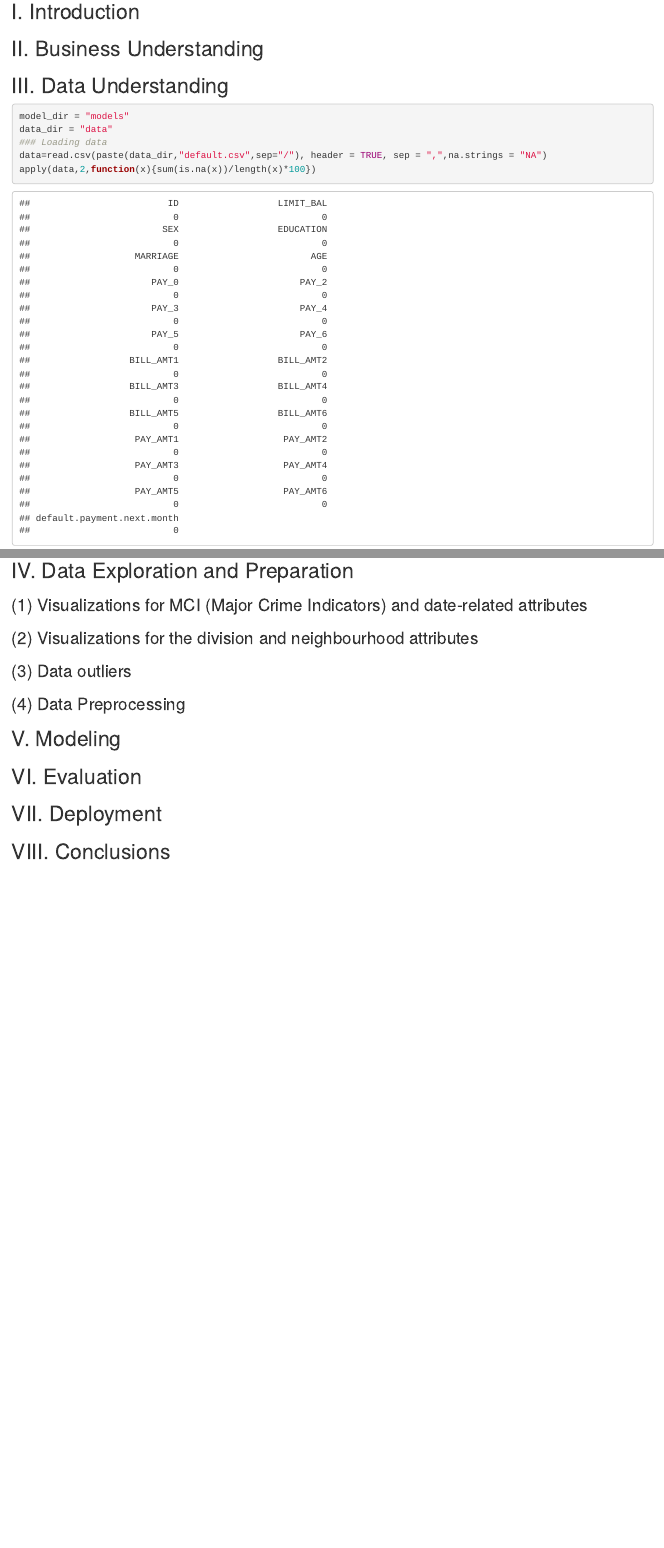
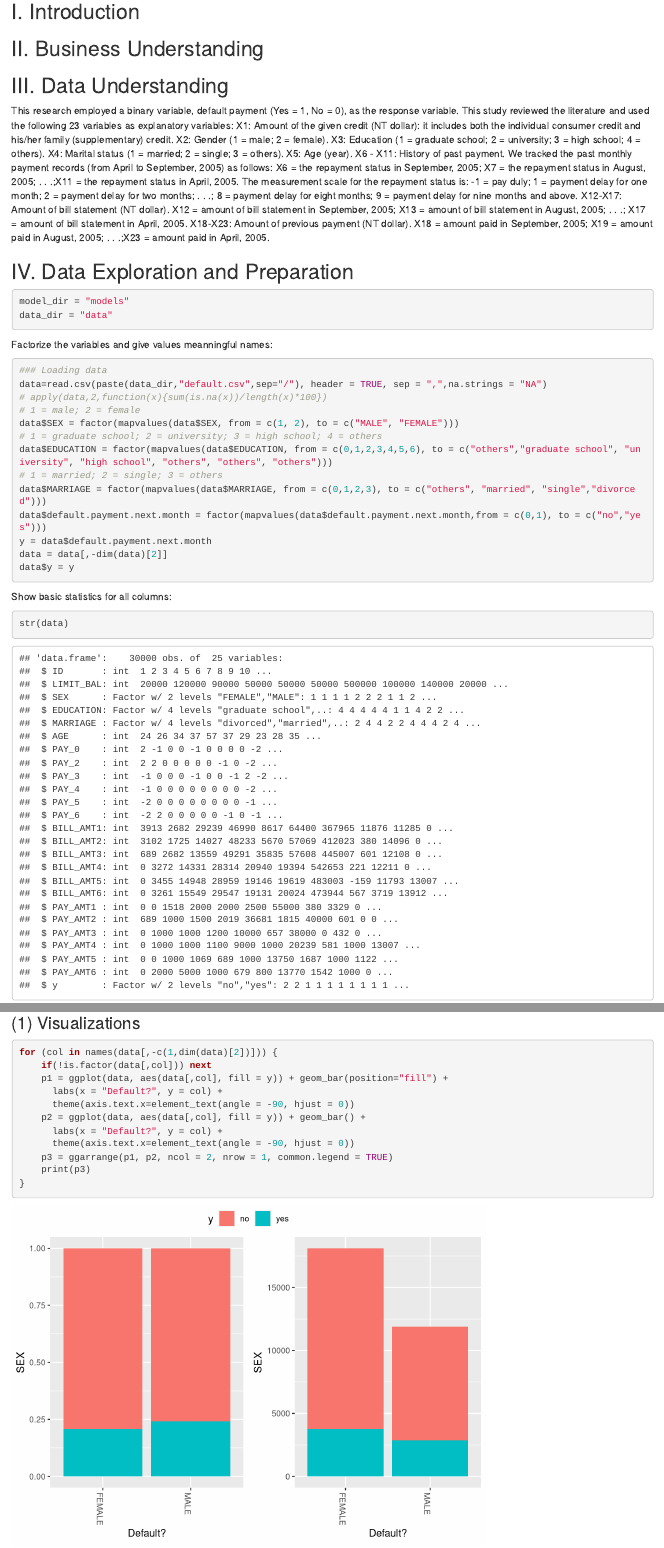
Before and after one commit to DungTranGitHub/CreditCardRiskAssessment, an R Markdown document (report.Rmd): the page in a window 1100 px wide, from 1470 px down before the commit and from 330 px down after it, so that both start at the same text, and a second part further down, joined at a grey line. Rendered offline with R 4.5, knitr and Pandoc, with nearby package versions.

Commit message:
initial checkin

````diff
--- a/report.Rmd
+++ b/report.Rmd
@@ -1,4 +1,5 @@
 ---
 title: "R Notebook"
 output: html_notebook
+Link: https://archive.ics.uci.edu/ml/datasets/default%20of%20credit%20card%20clients
 ---
@@ -19,22 +24,61 @@ library(pROC)
 ## II. Business Understanding
 
 ## III. Data Understanding
-```{r}
-model_dir = "models"
-data_dir = "data"
-### Loading data
-data=read.csv(paste(data_dir,"default.csv",sep="/"), header = TRUE, sep = ",",na.strings = "NA")
-apply(data,2,function(x){sum(is.na(x))/length(x)*100})
-```
-
-Factorize the variables and give values meanningful names:
+This research employed a binary variable, default payment (Yes = 1, No = 0), as the response variable. This study reviewed the literature and used the following 23 variables as explanatory variables:
+X1: Amount of the given credit (NT dollar): it includes both the individual consumer credit and his/her family (supplementary) credit.
+X2: Gender (1 = male; 2 = female).
+X3: Education (1 = graduate school; 2 = university; 3 = high school; 4 = others).
+X4: Marital status (1 = married; 2 = single; 3 = others).
+X5: Age (year).
+X6 - X11: History of past payment. We tracked the past monthly payment records (from April to September, 2005) as follows: X6 = the repayment status in September, 2005; X7 = the repayment status in August, 2005; . . .;X11 = the repayment status in April, 2005. The measurement scale for the repayment status is: -1 = pay duly; 1 = payment delay for one month; 2 = payment delay for two months; . . .; 8 = payment delay for eight months; 9 = payment delay for nine months and above.
+X12-X17: Amount of bill statement (NT dollar). X12 = amount of bill statement in September, 2005; X13 = amount of bill statement in August, 2005; . . .; X17 = amount of bill statement in April, 2005.
+X18-X23: Amount of previous payment (NT dollar). X18 = amount paid in September, 2005; X19 = amount paid in August, 2005; . . .;X23 = amount paid in April, 2005.
 
 
 ## IV. Data Exploration and Preparation
 
-### (1) Visualizations for MCI (Major Crime Indicators) and date-related attributes
+```{r}
+model_dir = "models"
+data_dir = "data"
+```
 
-### (2) Visualizations for the division and neighbourhood attributes
+Factorize the variables and give values meanningful names:
+```{r}
+### Loading data
+data=read.csv(paste(data_dir,"default.csv",sep="/"), header = TRUE, sep = ",",na.strings = "NA")
+# apply(data,2,function(x){sum(is.na(x))/length(x)*100})
+# 1 = male; 2 = female
+data$SEX = factor(mapvalues(data$SEX, from = c(1, 2), to = c("MALE", "FEMALE")))
+# 1 = graduate school; 2 = university; 3 = high school; 4 = others
+data$EDUCATION = factor(mapvalues(data$EDUCATION, from = c(0,1,2,3,4,5,6), to = c("others","graduate school", "university", "high school", "others", "others", "others")))
+# 1 = married; 2 = single; 3 = others
+data$MARRIAGE = factor(mapvalues(data$MARRIAGE, from = c(0,1,2,3), to = c("others", "married", "single","divorced")))
+data$default.payment.next.month = factor(mapvalues(data$default.payment.next.month,from = c(0,1), to = c("no","yes")))
+y = data$default.payment.next.month
+data = data[,-dim(data)[2]]
+data$y = y
+```
+Show basic statistics for all columns:
+```{r}
+str(data)
+summary(data)
+```
+### (1) Visualizations
+```{r}
+for (col in names(data[,-c(1,dim(data)[2])])) {
+    if(!is.factor(data[,col])) next
+    p1 = ggplot(data, aes(data[,col], fill = y)) + geom_bar(position="fill") +
+      labs(x = "Default?", y = col) +
+      theme(axis.text.x=element_text(angle = -90, hjust = 0))
+    p2 = ggplot(data, aes(data[,col], fill = y)) + geom_bar() +
+      labs(x = "Default?", y = col) +
+      theme(axis.text.x=element_text(angle = -90, hjust = 0))
+    p3 = ggarrange(p1, p2, ncol = 2, nrow = 1, common.legend = TRUE)
+    print(p3)
+}
+```
+
+
 
 ### (3) Data outliers
 
````
Also changed, not shown: DefaultCreditCardClients_yeh_2009.pdf (added), report.nb.html (added), report.Rmd (10 more changed lines), 1 other file.
